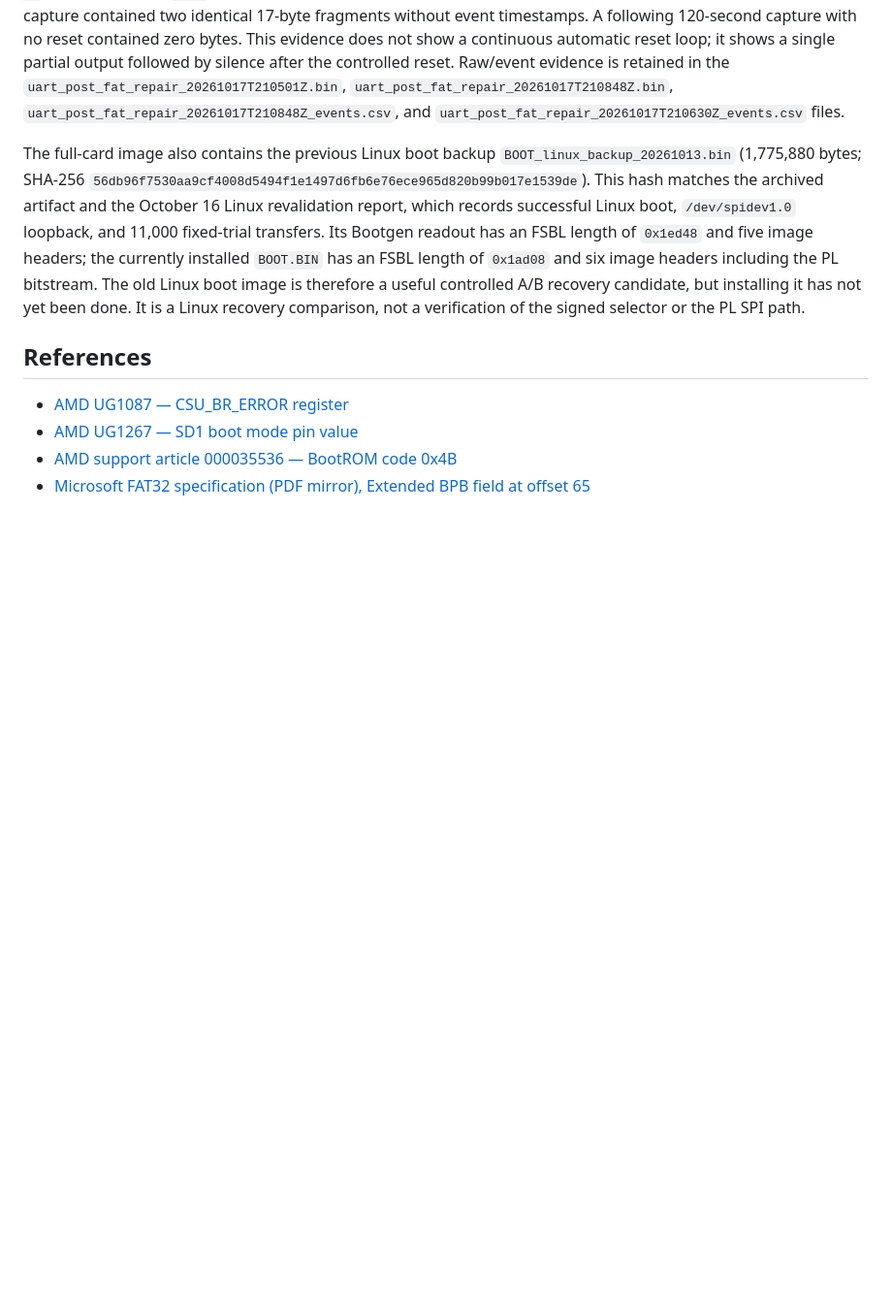
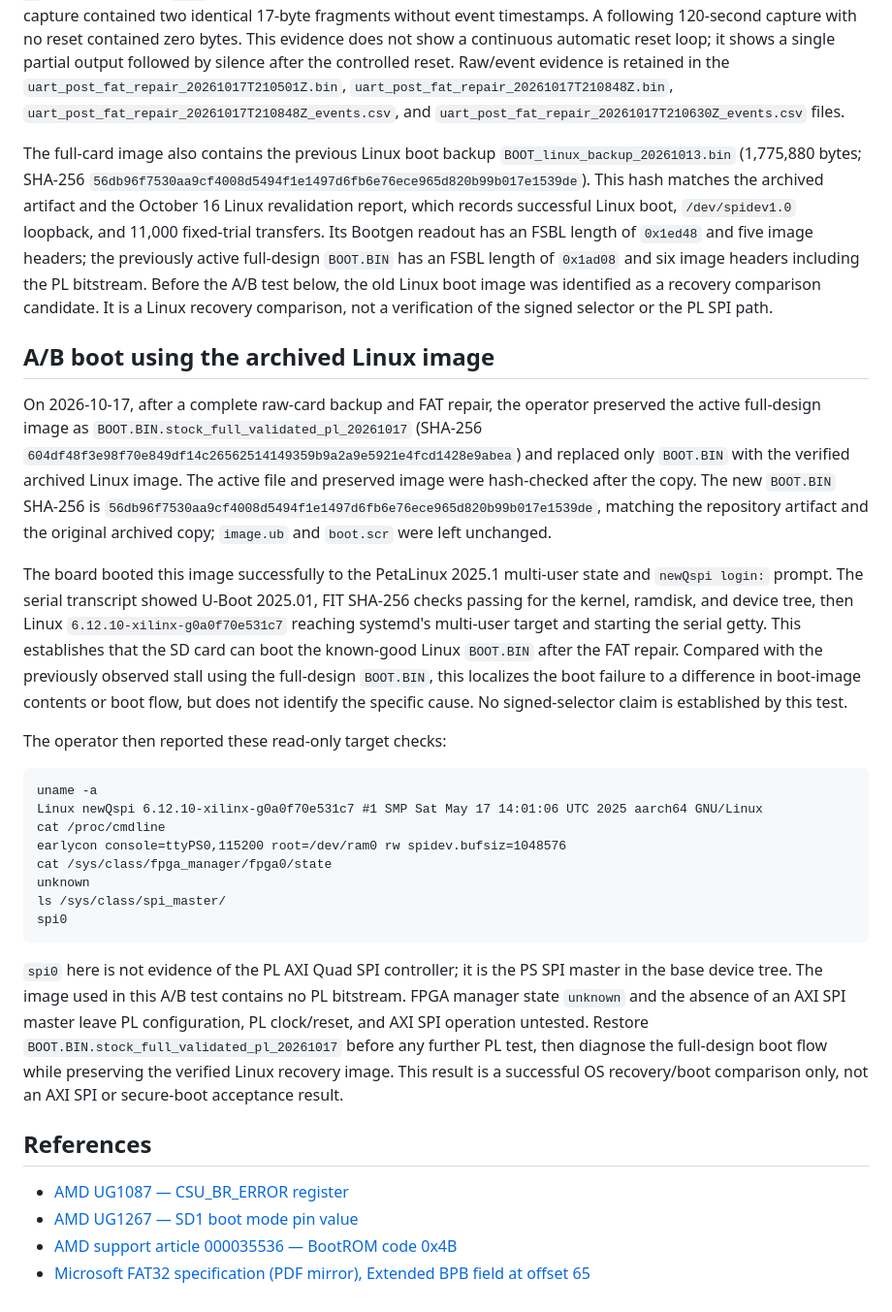
Before and after one commit to jbc0510/spi-soc-research, a Markdown page: results/task2g_card_bootrom_diagnostic_20261017/README.md, the part around the change. Shown at 97% size. Rendered like a GitHub page; blank space fills up the shorter version.

Commit message:
Document successful ZCU102 Linux recovery boot

````diff
--- a/results/task2g_card_bootrom_diagnostic_20261017/README.md
+++ b/results/task2g_card_bootrom_diagnostic_20261017/README.md
@@ -69,7 +69,28 @@ The first reported boot after the FAT repair still stopped at the same partial `
 
 After an operator-triggered reset during a 90-second capture, the UART emitted one 17-byte event at 71.390 seconds after capture start. The exact bytes were `5a796e71204d50204669727374205374e1`, rendered as `Zynq MP First St` followed by byte `0xe1`; no further bytes arrived during the remaining capture window. A preceding 60-second capture contained two identical 17-byte fragments without event timestamps. A following 120-second capture with no reset contained zero bytes. This evidence does not show a continuous automatic reset loop; it shows a single partial output followed by silence after the controlled reset. Raw/event evidence is retained in the `uart_post_fat_repair_20261017T210501Z.bin`, `uart_post_fat_repair_20261017T210848Z.bin`, `uart_post_fat_repair_20261017T210848Z_events.csv`, and `uart_post_fat_repair_20261017T210630Z_events.csv` files.
 
-The full-card image also contains the previous Linux boot backup `BOOT_linux_backup_20261013.bin` (1,775,880 bytes; SHA-256 `56db96f7530aa9cf4008d5494f1e1497d6fb6e76ece965d820b99b017e1539de`). This hash matches the archived artifact and the October 16 Linux revalidation report, which records successful Linux boot, `/dev/spidev1.0` loopback, and 11,000 fixed-trial transfers. Its Bootgen readout has an FSBL length of `0x1ed48` and five image headers; the currently installed `BOOT.BIN` has an FSBL length of `0x1ad08` and six image headers including the PL bitstream. The old Linux boot image is therefore a useful controlled A/B recovery candidate, but installing it has not yet been done. It is a Linux recovery comparison, not a verification of the signed selector or the PL SPI path.
+The full-card image also contains the previous Linux boot backup `BOOT_linux_backup_20261013.bin` (1,775,880 bytes; SHA-256 `56db96f7530aa9cf4008d5494f1e1497d6fb6e76ece965d820b99b017e1539de`). This hash matches the archived artifact and the October 16 Linux revalidation report, which records successful Linux boot, `/dev/spidev1.0` loopback, and 11,000 fixed-trial transfers. Its Bootgen readout has an FSBL length of `0x1ed48` and five image headers; the previously active full-design `BOOT.BIN` has an FSBL length of `0x1ad08` and six image headers including the PL bitstream. Before the A/B test below, the old Linux boot image was identified as a recovery comparison candidate. It is a Linux recovery comparison, not a verification of the signed selector or the PL SPI path.
+
+## A/B boot using the archived Linux image
+
+On 2026-10-17, after a complete raw-card backup and FAT repair, the operator preserved the active full-design image as `BOOT.BIN.stock_full_validated_pl_20261017` (SHA-256 `604df48f3e98f70e849df14c26562514149359b9a2a9e5921e4fcd1428e9abea`) and replaced only `BOOT.BIN` with the verified archived Linux image. The active file and preserved image were hash-checked after the copy. The new `BOOT.BIN` SHA-256 is `56db96f7530aa9cf4008d5494f1e1497d6fb6e76ece965d820b99b017e1539de`, matching the repository artifact and the original archived copy; `image.ub` and `boot.scr` were left unchanged.
+
+The board booted this image successfully to the PetaLinux 2025.1 multi-user state and `newQspi login:` prompt. The serial transcript showed U-Boot 2025.01, FIT SHA-256 checks passing for the kernel, ramdisk, and device tree, then Linux `6.12.10-xilinx-g0a0f70e531c7` reaching systemd's multi-user target and starting the serial getty. This establishes that the SD card can boot the known-good Linux `BOOT.BIN` after the FAT repair. Compared with the previously observed stall using the full-design `BOOT.BIN`, this localizes the boot failure to a difference in boot-image contents or boot flow, but does not identify the specific cause. No signed-selector claim is established by this test.
+
+The operator then reported these read-only target checks:
+
+```text
+uname -a
+Linux newQspi 6.12.10-xilinx-g0a0f70e531c7 #1 SMP Sat May 17 14:01:06 UTC 2025 aarch64 GNU/Linux
+cat /proc/cmdline
+earlycon console=ttyPS0,115200 root=/dev/ram0 rw spidev.bufsiz=1048576
+cat /sys/class/fpga_manager/fpga0/state
+unknown
+ls /sys/class/spi_master/
+spi0
+```
+
+`spi0` here is not evidence of the PL AXI Quad SPI controller; it is the PS SPI master in the base device tree. The image used in this A/B test contains no PL bitstream. FPGA manager state `unknown` and the absence of an AXI SPI master leave PL configuration, PL clock/reset, and AXI SPI operation untested. Restore `BOOT.BIN.stock_full_validated_pl_20261017` before any further PL test, then diagnose the full-design boot flow while preserving the verified Linux recovery image. This result is a successful OS recovery/boot comparison only, not an AXI SPI or secure-boot acceptance result.
 
 ## References
 
````
